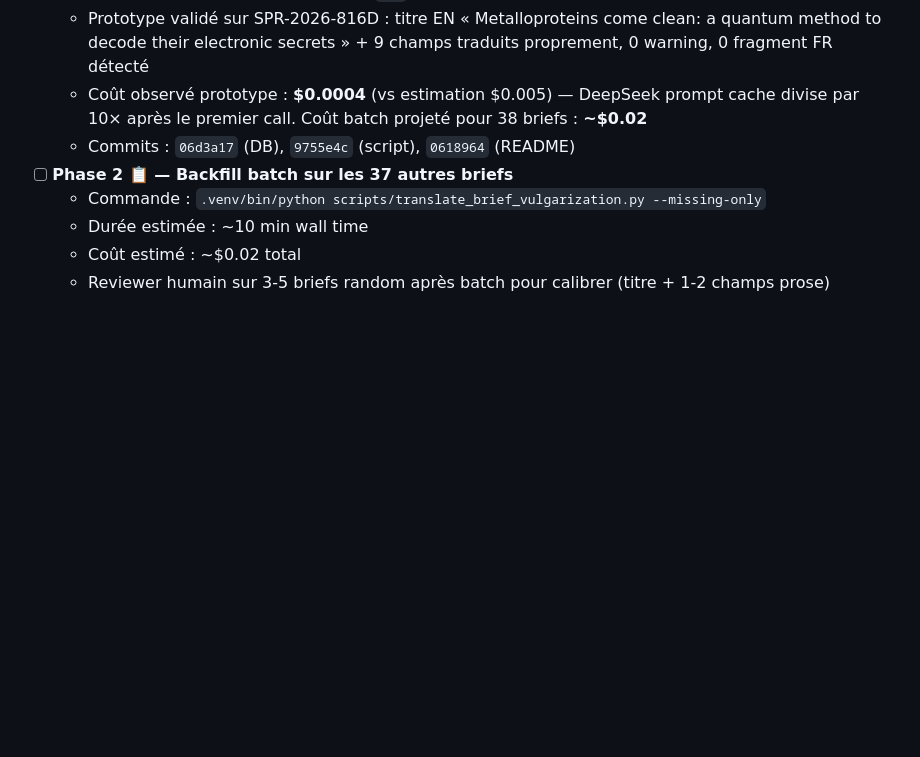
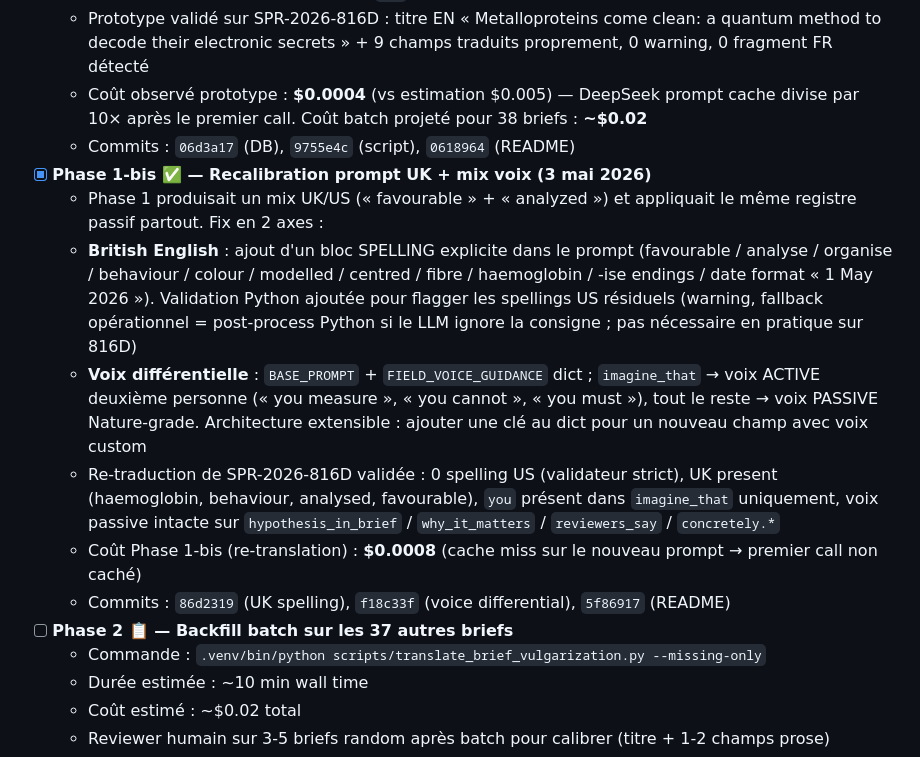
Before and after one commit to benoitbds/spore-poc, a Markdown page: BACKLOG.md, the part around the change. Drawn GitHub-style; blank space fills up the shorter version.

Commit message:
docs(backlog): mark S7.4 Phase 1-bis done (UK + per-field voice)
Phase 1-bis delivered (3 mai 2026): prompt recalibrated for British
English (with US-spelling validator) and per-field voice guidance
(imagine_that uses active second-person, every other field stays
passive Nature-grade). Re-translation of SPR-2026-816D validated
clean — UK spellings throughout, "you" present in imagine_that and
absent in every other field. Architecture (FIELD_VOICE_GUIDANCE
dict + _build_prompt) is easy to extend if another field needs its
own voice.

Phase 1-bis cost: \$0.0008 (cache miss on the recalibrated prompt;
batch costs will revert to ~\$0.0005/brief once Phase 2 runs and
the new prompt sticks in DeepSeek's cache).

Phase 1-bis commits: 86d2319, f18c33f, 5f86917.

Co-Authored-By: Claude Opus 4.7 (1M context) <noreply@anthropic.com>

```diff
--- a/BACKLOG.md
+++ b/BACKLOG.md
@@ -540,6 +540,13 @@ Chaque sprint majeur crée un tag `pre-Sx` sur master avant merge, pour rollback
   - Prototype validé sur SPR-2026-816D : titre EN « Metalloproteins come clean: a quantum method to decode their electronic secrets » + 9 champs traduits proprement, 0 warning, 0 fragment FR détecté
   - Coût observé prototype : **$0.0004** (vs estimation $0.005) — DeepSeek prompt cache divise par 10× après le premier call. Coût batch projeté pour 38 briefs : **~$0.02**
   - Commits : `06d3a17` (DB), `9755e4c` (script), `0618964` (README)
+- [x] **Phase 1-bis ✅ — Recalibration prompt UK + mix voix (3 mai 2026)**
+  - Phase 1 produisait un mix UK/US (« favourable » + « analyzed ») et appliquait le même registre passif partout. Fix en 2 axes :
+  - **British English** : ajout d'un bloc SPELLING explicite dans le prompt (favourable / analyse / organise / behaviour / colour / modelled / centred / fibre / haemoglobin / -ise endings / date format « 1 May 2026 »). Validation Python ajoutée pour flagger les spellings US résiduels (warning, fallback opérationnel = post-process Python si le LLM ignore la consigne ; pas nécessaire en pratique sur 816D)
+  - **Voix différentielle** : `BASE_PROMPT` + `FIELD_VOICE_GUIDANCE` dict ; `imagine_that` → voix ACTIVE deuxième personne (« you measure », « you cannot », « you must »), tout le reste → voix PASSIVE Nature-grade. Architecture extensible : ajouter une clé au dict pour un nouveau champ avec voix custom
+  - Re-traduction de SPR-2026-816D validée : 0 spelling US (validateur strict), UK present (haemoglobin, behaviour, analysed, favourable), `you` présent dans `imagine_that` uniquement, voix passive intacte sur `hypothesis_in_brief` / `why_it_matters` / `reviewers_say` / `concretely.*`
+  - Coût Phase 1-bis (re-translation) : **$0.0008** (cache miss sur le nouveau prompt → premier call non caché)
+  - Commits : `86d2319` (UK spelling), `f18c33f` (voice differential), `5f86917` (README)
 - [ ] **Phase 2 📋 — Backfill batch sur les 37 autres briefs**
   - Commande : `.venv/bin/python scripts/translate_brief_vulgarization.py --missing-only`
   - Durée estimée : ~10 min wall time
```
